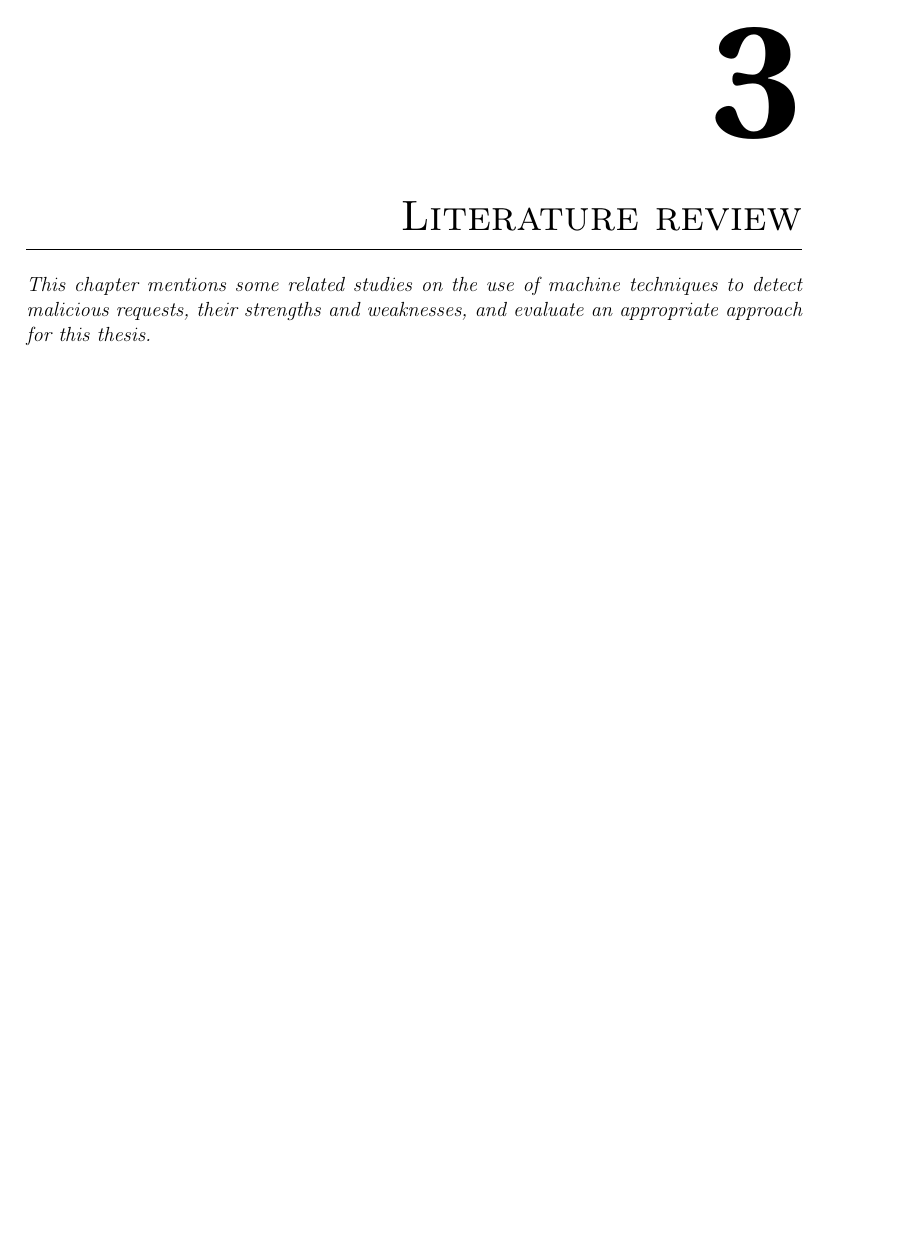
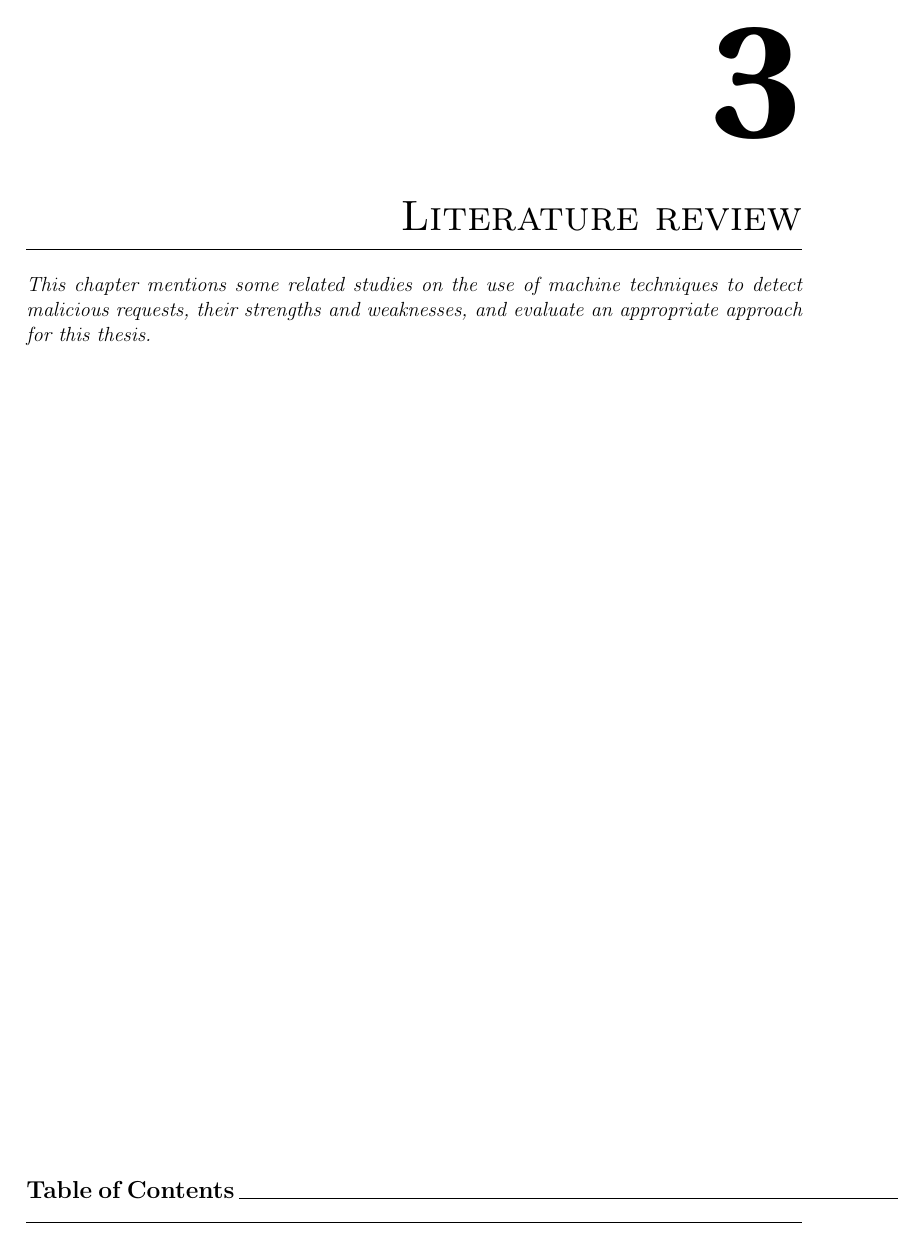
Before and after one commit to Thesis-Vu-Thanh/Thesis_Report, a LaTeX thesis (report.tex, which reads styles/format_and_defs.tex): page 29 of 89. Compiled offline with pdfLaTeX.

Commit message:
Edit mini toc

```diff
--- a/styles/format_and_defs.tex
+++ b/styles/format_and_defs.tex
@@ -175,21 +175,11 @@
 
 \renewcommand{\minitoc}{
 	\vfill
-	\ifnum\value{chapter}>3
-		{\large\bfseries Table of Contents}
-		\noindent\rule{\textwidth}{0.4pt}
-		\adjustmtc
-		\oldminitoc
-		\noindent\rule{\textwidth}{0.4pt}
-	\else
-		\ifnum\value{chapter}<3
-			{\large\bfseries Table of Contents}
-			\noindent\rule{\textwidth}{0.4pt}
-			\adjustmtc
-			\oldminitoc
-			\noindent\rule{\textwidth}{0.4pt}
-		\fi
-	\fi
+	{\large\bfseries Table of Contents}
+	\noindent\rule{\textwidth}{0.4pt}
+	\adjustmtc
+	\oldminitoc
+	\noindent\rule{\textwidth}{0.4pt}
 	\newpage
 }
 
```
Also changed, not shown: 2 other files.
